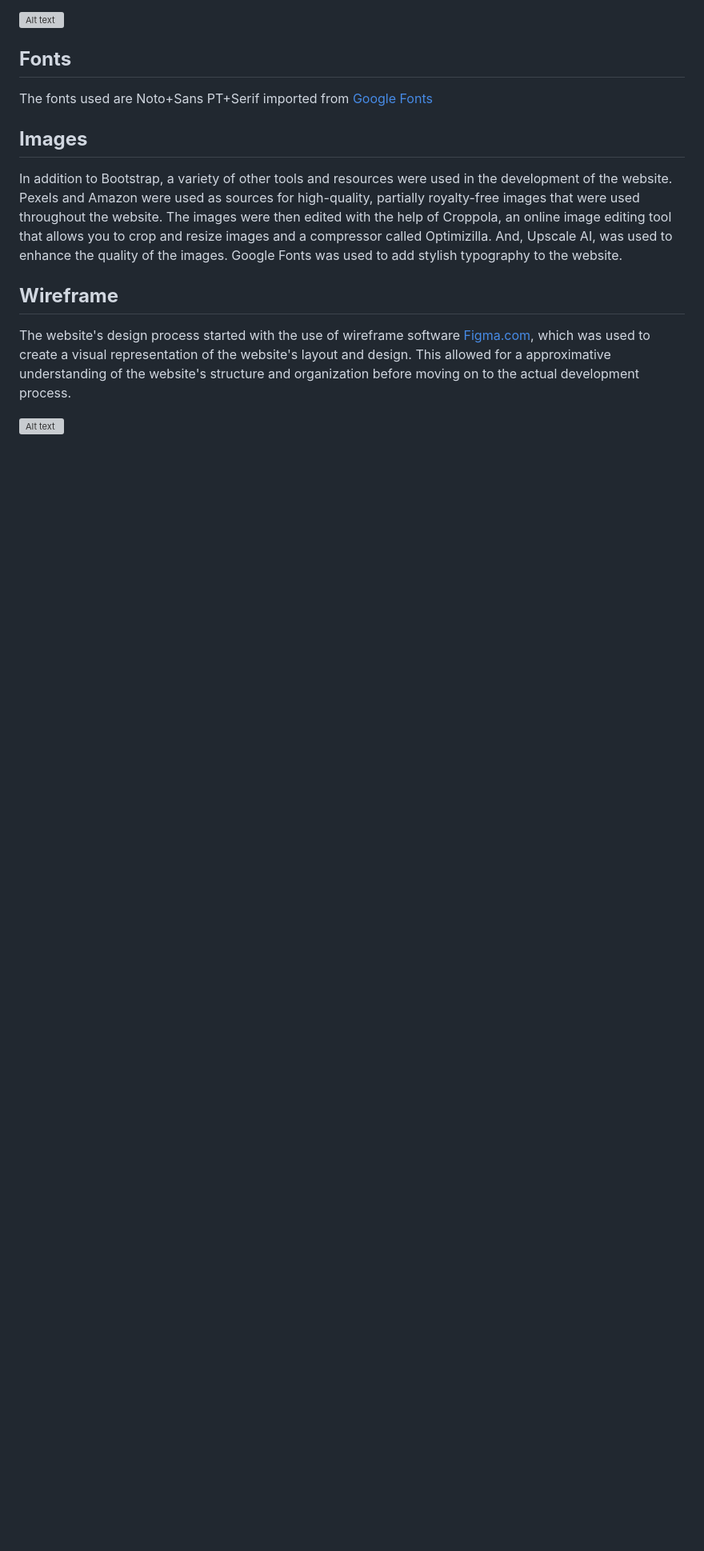
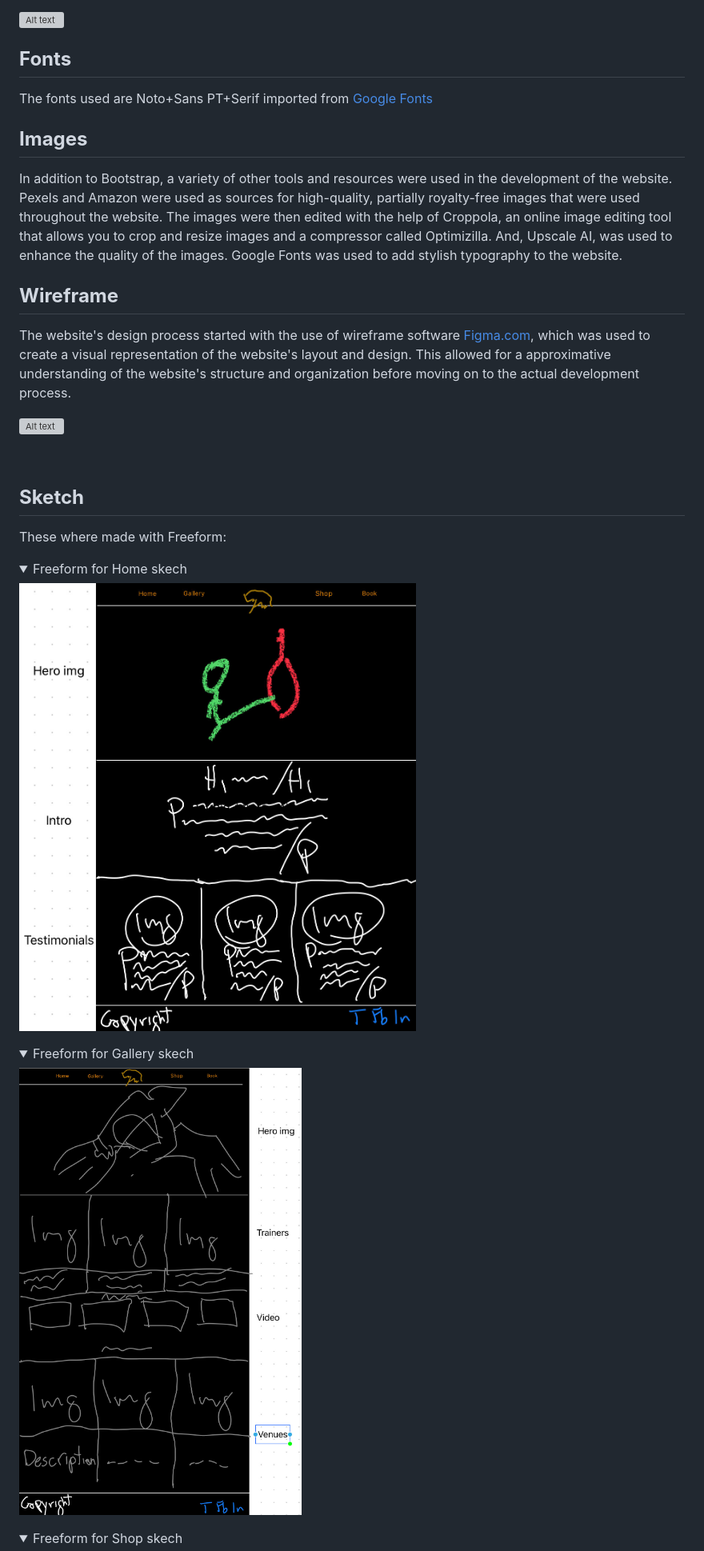
Before and after one commit to AlessioMigotti/Project-1, a Markdown page: README.md, the part around one of its changes. Shown at 80% size. Rendered like a GitHub page; pictures changed too: assets/images/freeformgallery.jpg (added), assets/images/freeformhome.jpg (added); folded sections open; blank space fills up the shorter version; grey boxes are pictures that could not be loaded.

```diff
--- a/README.md
+++ b/README.md
@@ -77,4 +77,20 @@ the website's layout and design. This allowed for a approximative understanding
 
 <br>
 
+## **Sketch**
+These where made with Freeform:
 
+<details>
+<summary>Freeform for Home skech</summary>
+
+![Freeform for Home skech for AMMA](/assets/images/freeformhome.jpg)
+</details>
+<details>
+<summary>Freeform for Gallery skech</summary>
+
+![Freeform for Gallery skech for AMMA](/assets/images/freeformgallery.jpg)
+</details>
+
+<details>
+<summary>Freeform for Shop skech</summary>
+
```
Also changed, not shown: other parts of README.md (+16 -1 lines), assets/images/freeformbook.jpg (added), assets/images/freeformcheckout.jpg (added), assets/images/freeformshop.jpg (added), 2 other files.
